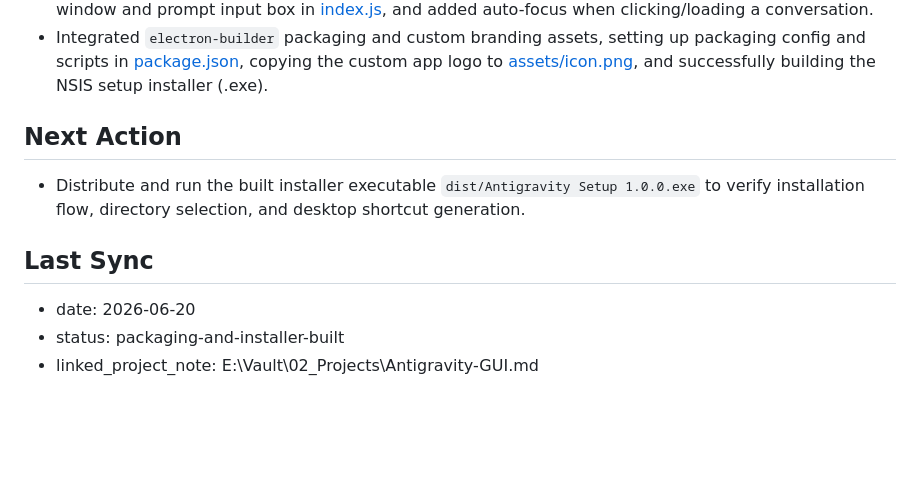
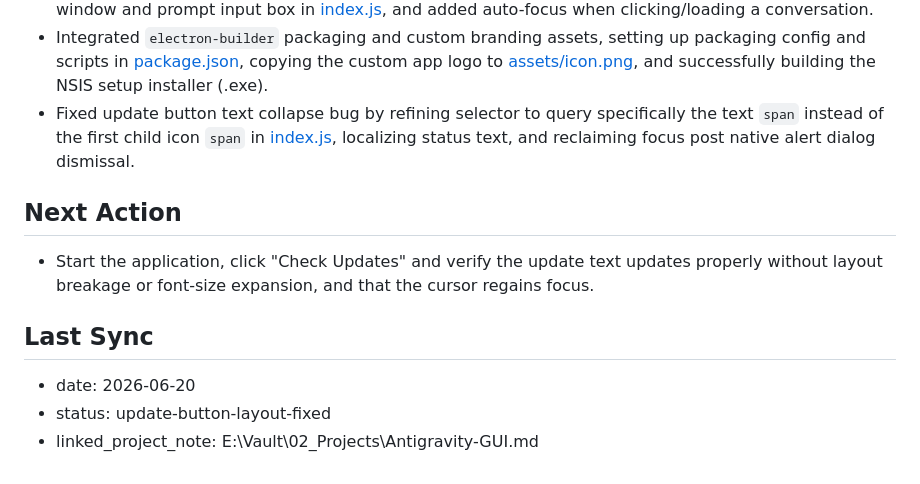
Before and after one commit to KuanChen01/Antigravity-GUI, a Markdown page: obsiguide.md, the part around the change. GitHub-like rendering; blank space fills up the shorter version.

Commit message:
docs: update obsiguide with update button layout fix description

```diff
--- a/obsiguide.md
+++ b/obsiguide.md
@@ -119,13 +119,14 @@
 - Added dynamic listing, toggling, addition, and deletion of custom MCP servers from `mcp_config.json` in [main.js](file:///E:/Kuan/Projects/Codex/Antigravity-GUI/main.js), [preload.js](file:///E:/Kuan/Projects/Codex/Antigravity-GUI/preload.js), [tools.html](file:///E:/Kuan/Projects/Codex/Antigravity-GUI/src/views/tools.html), and [index.js](file:///E:/Kuan/Projects/Codex/Antigravity-GUI/src/index.js).
 - Fixed focus hijacking issue in Electron after native confirm/alert dialogs by forcing focus back to the window and prompt input box in [index.js](file:///E:/Kuan/Projects/Codex/Antigravity-GUI/src/index.js), and added auto-focus when clicking/loading a conversation.
 - Integrated `electron-builder` packaging and custom branding assets, setting up packaging config and scripts in [package.json](file:///E:/Kuan/Projects/Codex/Antigravity-GUI/package.json), copying the custom app logo to [assets/icon.png](file:///E:/Kuan/Projects/Codex/Antigravity-GUI/assets/icon.png), and successfully building the NSIS setup installer (.exe).
+- Fixed update button text collapse bug by refining selector to query specifically the text `span` instead of the first child icon `span` in [index.js](file:///E:/Kuan/Projects/Codex/Antigravity-GUI/src/index.js), localizing status text, and reclaiming focus post native alert dialog dismissal.
 
 ## Next Action
 <!-- AGENT-MAINTAINED: update during work -->
-- Distribute and run the built installer executable `dist/Antigravity Setup 1.0.0.exe` to verify installation flow, directory selection, and desktop shortcut generation.
+- Start the application, click "Check Updates" and verify the update text updates properly without layout breakage or font-size expansion, and that the cursor regains focus.
 
 ## Last Sync
 <!-- AGENT-MAINTAINED: update during work -->
 - date: 2026-06-20
-- status: packaging-and-installer-built
+- status: update-button-layout-fixed
 - linked_project_note: E:\Vault\02_Projects\Antigravity-GUI.md
```
